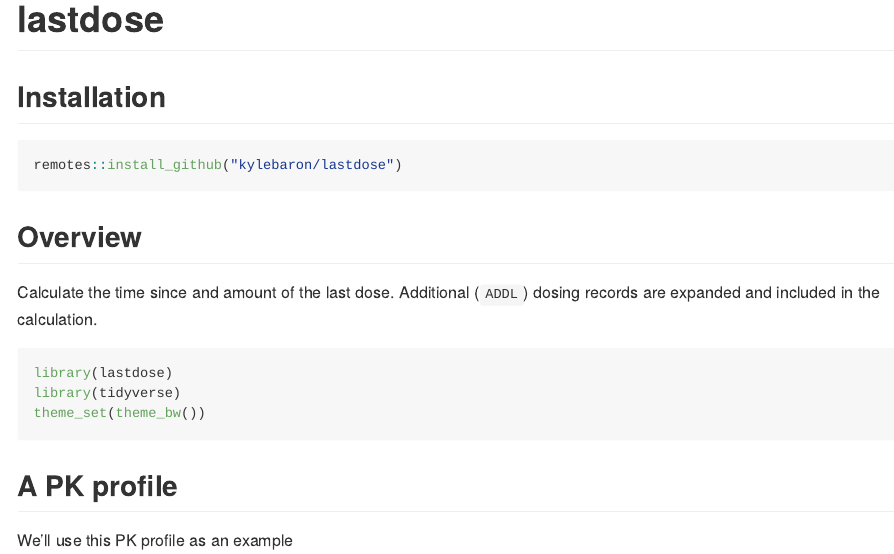
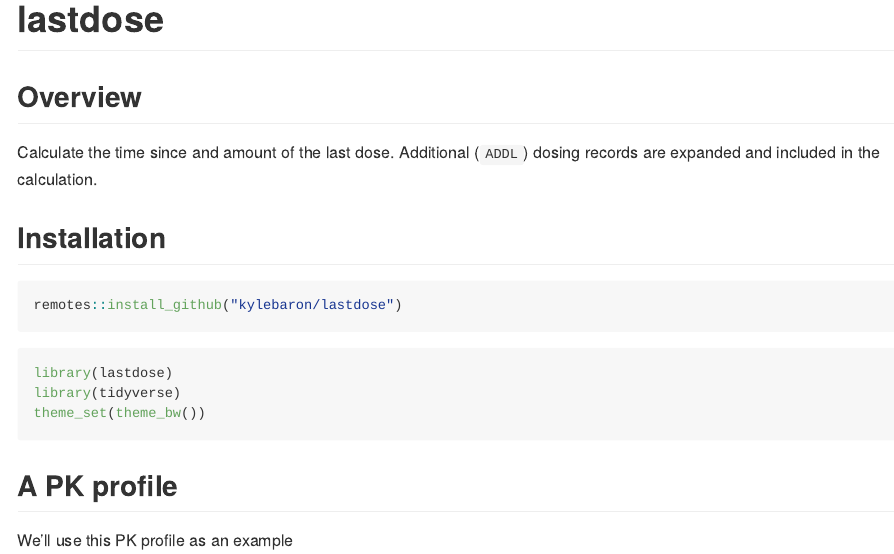
Before and after one commit to metrumresearchgroup/lastdose, an R Markdown document (README.Rmd): the page in a window 1100 px wide, from its top. Rendered offline with R 4.5, knitr and Pandoc, with nearby package versions; some code elsewhere in the file could not run offline; badge pictures from the web are left out.

Commit message:
tweak README

````diff
--- a/README.Rmd
+++ b/README.Rmd
@@ -9,12 +9,6 @@ output: github_document
 [![Travis build status](https://travis-ci.org/kylebaron/lastdose.svg?branch=master)](https://travis-ci.org/kylebaron/lastdose)
 <!-- badges: end -->
 
-## Installation
-
-```{r, eval=FALSE}
-remotes::install_github("kylebaron/lastdose")
-```
-
 ## Overview
 Calculate the time since and amount of the last dose. Additional (`ADDL`)
 dosing records are expanded and included in the calculation.
@@ -22,6 +16,12 @@ dosing records are expanded and included in the calculation.
 ```{r,include=FALSE}
 knitr::opts_chunk$set(comment = '.', message=FALSE, warning = FALSE,
                       fig.path="man/figures/readme-")
+```
+
+## Installation
+
+```{r, eval=FALSE}
+remotes::install_github("kylebaron/lastdose")
 ```
 
 
````
Also changed, not shown: README.md, 1 other file.
